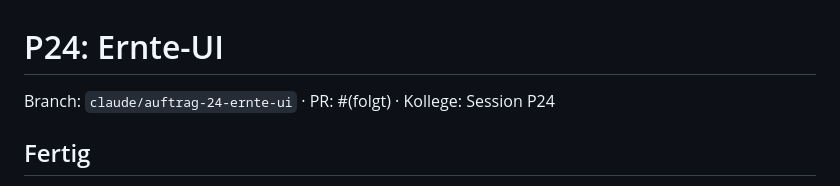
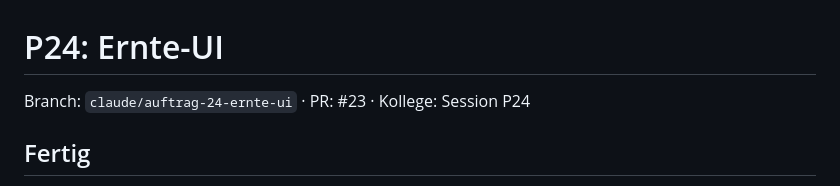
Before and after one commit to neinkob12/pou, a Markdown page: docs/progress/p24.md, the part around the change. GitHub-like rendering.

Commit message:
P24: PR-Nummer in Progress-Notiz
Co-Authored-By: Claude Opus 5.5 <noreply@anthropic.com>
Claude-Session: https://claude.ai/code/session_01WcKGMr6Gd6TzJEF2drcmj6

```diff
--- a/docs/progress/p24.md
+++ b/docs/progress/p24.md
@@ -1,6 +1,6 @@
 # P24: Ernte-UI
 
-Branch: `claude/auftrag-24-ernte-ui` · PR: #(folgt) · Kollege: Session P24
+Branch: `claude/auftrag-24-ernte-ui` · PR: #23 · Kollege: Session P24
 
 ## Fertig
 
```
